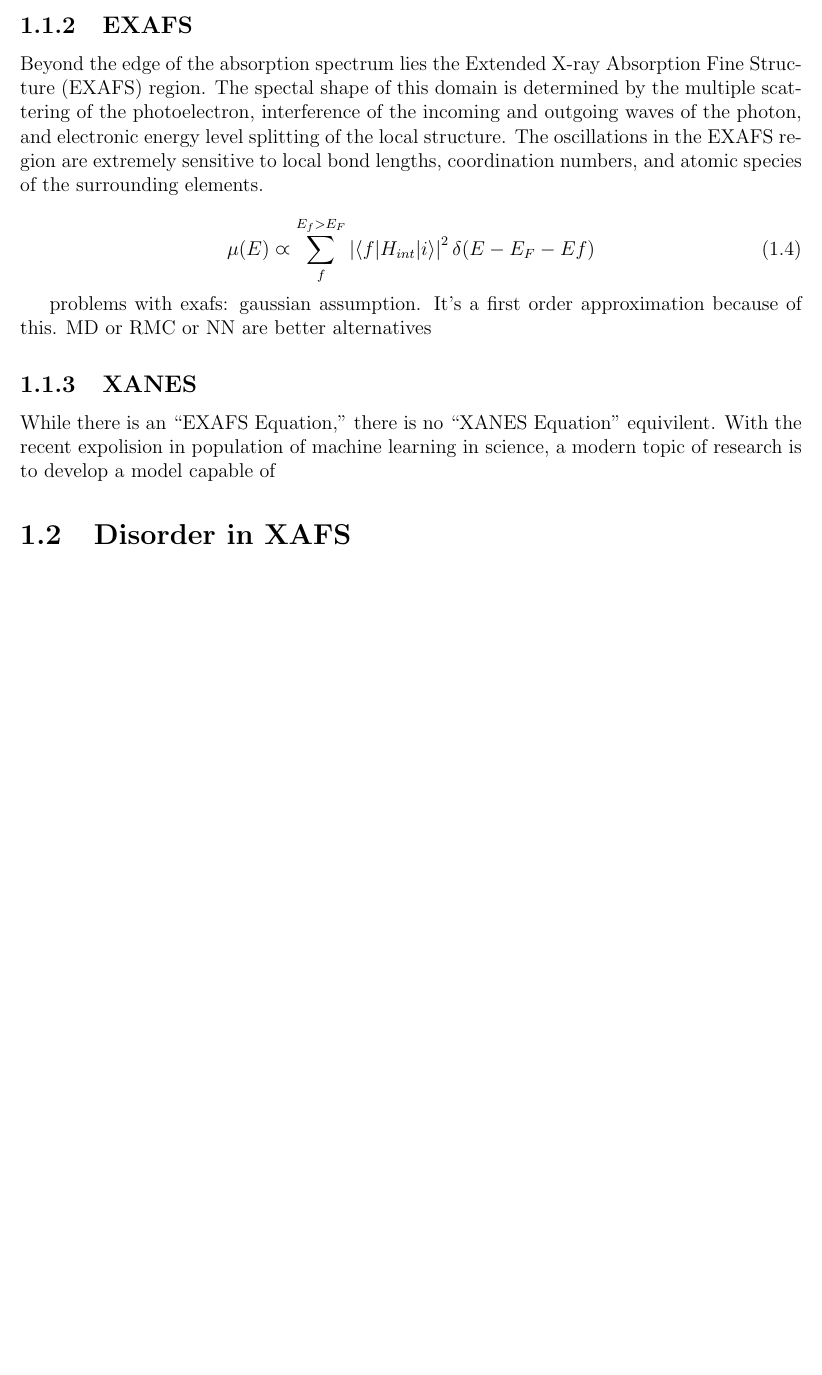
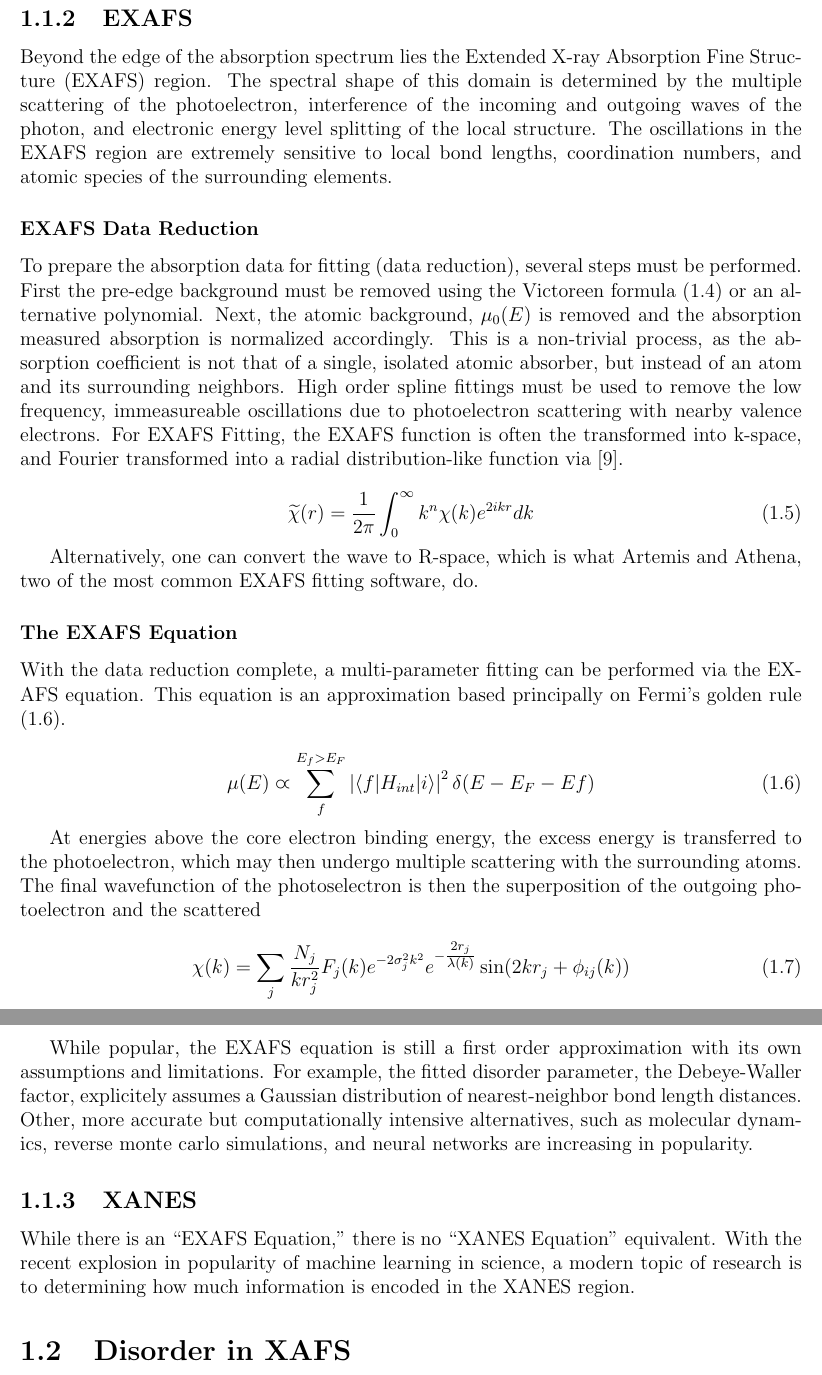
Before and after one commit to jthaller/BNL_Thesis, a LaTeX thesis (MainDraft.tex, which reads Chapters/Chapter1.tex): part of page 9 of 21 before the commit and two parts of pages 9 and 10 of 23 after it, the two joined at a grey line, cut so that both start at the same text, the shorter picture padded with empty space. Compiled offline with pdfLaTeX.

Commit message:
added text

```diff
--- a/Chapters/Chapter1.tex
+++ b/Chapters/Chapter1.tex
@@ -50,7 +55,21 @@ the absorbing atom.
 % one cannot definitely distinguish the environmental-born part of absorption from the atomic-like one. \cite{klementev2000xafs}"
 
 \subsection{EXAFS}
-Beyond the edge of the absorption spectrum lies the Extended X-ray Absorption Fine Structure (EXAFS) region. The spectal shape of this domain is determined by the multiple scattering of the photoelectron, interference of the incoming and outgoing waves of the photon, and electronic energy level splitting of the local structure. The oscillations in the EXAFS region are extremely sensitive to local bond lengths, coordination numbers, and atomic species of the surrounding elements.
+Beyond the edge of the absorption spectrum lies the Extended X-ray Absorption Fine Structure (EXAFS) region. The spectral shape of this domain is determined by the multiple scattering of the photoelectron, interference of the incoming and outgoing waves of the photon, and electronic energy level splitting of the local structure. The oscillations in the EXAFS region are extremely sensitive to local bond lengths, coordination numbers, and atomic species of the surrounding elements.
+
+
+\subsubsection{EXAFS Data Reduction}
+To prepare the absorption data for fitting (data reduction), several steps must be performed. First the pre-edge background must be removed using the Victoreen formula (\ref{Victoreen}) or an alternative polynomial. Next, the atomic background, $ \mu_0(E) $  is removed and the absorption measured absorption is normalized accordingly. This is a non-trivial process, as the absorption coefficient is not that of a single, isolated atomic absorber, but instead of an atom and its surrounding neighbors. High order spline fittings must be used to remove the low frequency, immeasureable oscillations due to photoelectron scattering with nearby valence electrons. For EXAFS Fitting, the EXAFS function is often the transformed into k-space, and Fourier transformed into a radial distribution-like function via \cite{exafsbook}.
+
+\begin{equation}
+    \label{rdf-exafs}
+    \widetilde{\chi}(r) = \frac{1}{2\pi} \int_{0}^{\infty }  k^n \chi(k) e^{2ikr} dk
+\end{equation}
+
+Alternatively, one can convert the wave to R-space, which is what Artemis and Athena, two of the most common EXAFS fitting software, do.
+
+\subsubsection{The EXAFS Equation}
+With the data reduction complete, a multi-parameter fitting can be performed via the EXAFS equation. This equation is an approximation based principally on Fermi's golden rule (\ref{FermisGoldenRule}).
 
 \begin{equation}
     \label{FermisGoldenRule}
@@ -58,10 +77,19 @@ Beyond the edge of the absorption spectrum lies the Extended X-ray Absorption Fi
     \mu(E) \varpropto \sum_{f}^{E_f > E_F} \left\lvert \left\langle f \lvert H_{int} \rvert i \right\rangle \right\rvert ^2 \delta (E - E_F - Ef)
 \end{equation}
 
-problems with exafs: gaussian assumption. It's a first order approximation because of this. MD or RMC or NN are better alternatives
+At energies above the core electron binding energy, the excess energy is transferred to the photoelectron, which may then undergo multiple scattering with the surrounding atoms. The final wavefunction of the photoselectron is then the superposition of the outgoing photoelectron and the scattered
+
+\begin{equation}
+    \label{ExafsFormula}
+    \chi(k) = \sum_j \frac{N_j}{kr_j^2}F_j(k)e^{-2\sigma_j^2k^2}e^{-\tfrac{2r_j}{\lambda(k)}}\sin(2kr_j + \phi_{ij}(k))
+\end{equation}
+
+
+
+While popular, the EXAFS equation is still a first order approximation with its own assumptions and limitations. For example, the fitted disorder parameter, the Debeye-Waller factor, explicitely assumes a Gaussian distribution of nearest-neighbor bond length distances. Other, more accurate but computationally intensive alternatives, such as molecular dynamics, reverse monte carlo simulations, and neural networks are increasing in popularity.
 
 \subsection{XANES}
-While there is an ``EXAFS Equation,'' there is no ``XANES Equation'' equivilent. With the recent expolision in population of machine learning in science, a modern topic of research is to develop a model capable of
+While there is an ``EXAFS Equation,'' there is no ``XANES Equation'' equivalent. With the recent explosion in popularity of machine learning in science, a modern topic of research is to determining how much information is encoded in the XANES region.
 
 \section{Disorder in XAFS}
 
```
Also changed, not shown: Chapters/Chapter2.tex (+11 -0 lines), bibliography.bib (+7 -0 lines), MainDraft.pdf, Chapters/Chapter1.tex (23 more changed lines).
